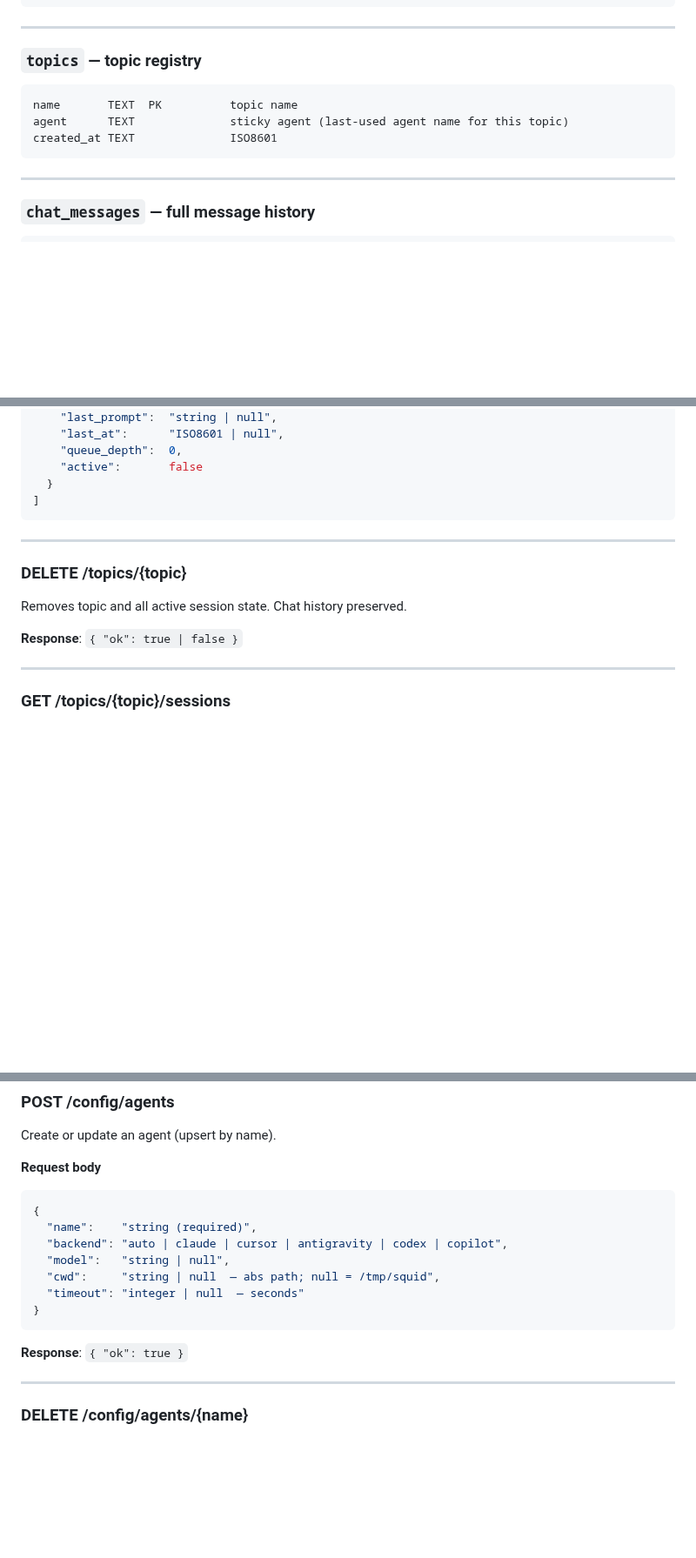
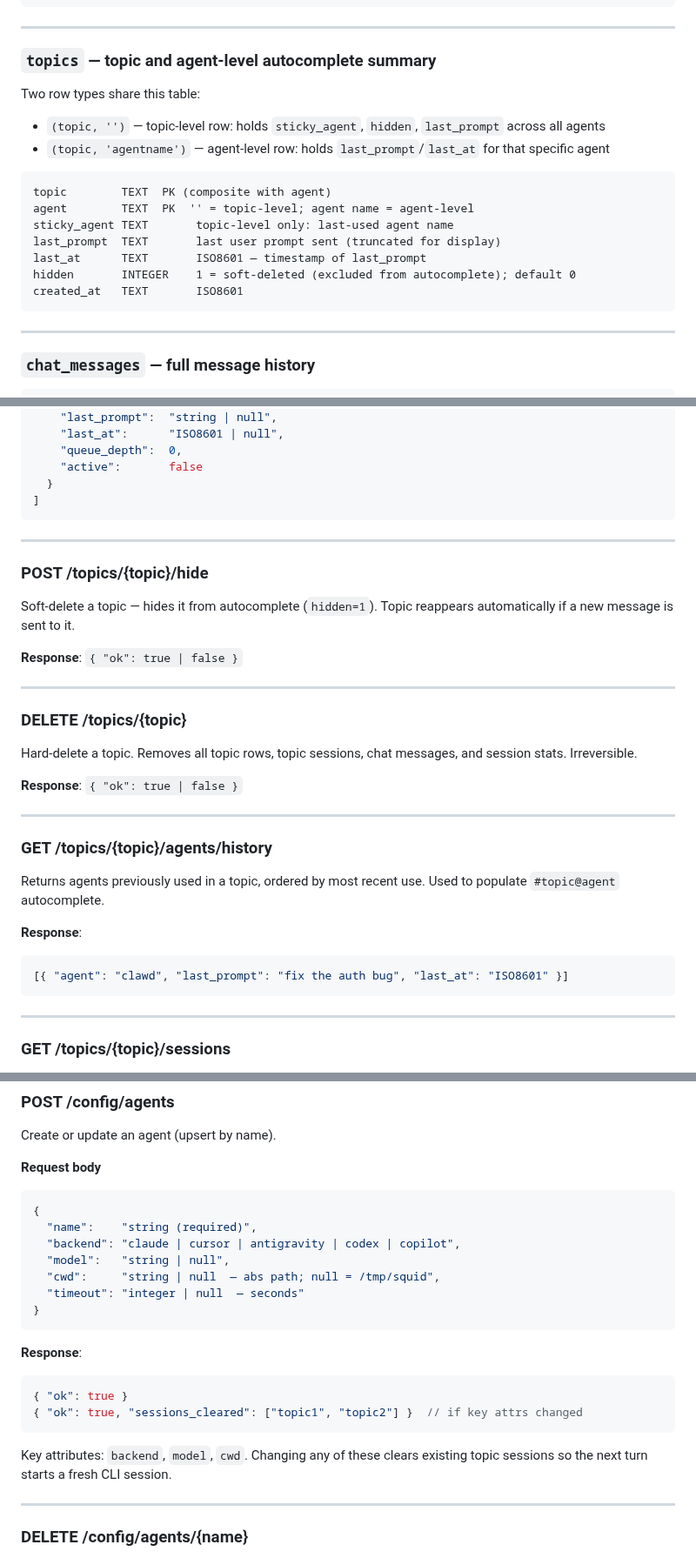
Before and after one commit to agent-squid/squid, a Markdown page: docs/data-model-and-api.md, 3 parts joined by grey strips. Shown at 87% size. GitHub-like rendering; blank space fills up the shorter version.

Commit message:
Update data-model-and-api.md for topics redesign and auto removal
- topics table: updated to composite PK (topic, agent) with sticky_agent,
  last_prompt, last_at, hidden fields and explanation of two row types
- Added POST /topics/{topic}/hide endpoint (soft delete)
- DELETE /topics/{topic}: clarified it is a hard delete (all data)
- Added GET /topics/{topic}/agents/history endpoint
- POST /config/agents: document sessions_cleared response and key-attr behavior
- Removed 'auto' from backend enum in GET/POST /config/agents

Co-Authored-By: Claude Sonnet 4.6 <noreply@anthropic.com>

````diff
--- a/docs/data-model-and-api.md
+++ b/docs/data-model-and-api.md
@@ -31,12 +31,20 @@ created_at TEXT              ISO8601
 
 ---
 
-### `topics` — topic registry
+### `topics` — topic and agent-level autocomplete summary
+
+Two row types share this table:
+- `(topic, '')` — topic-level row: holds `sticky_agent`, `hidden`, `last_prompt` across all agents
+- `(topic, 'agentname')` — agent-level row: holds `last_prompt`/`last_at` for that specific agent
 
 ```
-name       TEXT  PK          topic name
-agent      TEXT              sticky agent (last-used agent name for this topic)
-created_at TEXT              ISO8601
+topic        TEXT  PK (composite with agent)
+agent        TEXT  PK  '' = topic-level; agent name = agent-level
+sticky_agent TEXT       topic-level only: last-used agent name
+last_prompt  TEXT       last user prompt sent (truncated for display)
+last_at      TEXT       ISO8601 — timestamp of last_prompt
+hidden       INTEGER    1 = soft-deleted (excluded from autocomplete); default 0
+created_at   TEXT       ISO8601
 ```
 
 ---
@@ -260,11 +268,30 @@ Run a topic-scoped control command.
 
 ---
 
+### POST /topics/{topic}/hide
+
+Soft-delete a topic — hides it from autocomplete (`hidden=1`). Topic reappears automatically if a new message is sent to it.
+
+**Response**: `{ "ok": true | false }`
+
+---
+
 ### DELETE /topics/{topic}
 
-Removes topic and all active session state. Chat history preserved.
+Hard-delete a topic. Removes all topic rows, topic sessions, chat messages, and session stats. Irreversible.
 
 **Response**: `{ "ok": true | false }`
+
+---
+
+### GET /topics/{topic}/agents/history
+
+Returns agents previously used in a topic, ordered by most recent use. Used to populate `#topic@agent` autocomplete.
+
+**Response**:
+```json
+[{ "agent": "clawd", "last_prompt": "fix the auth bug", "last_at": "ISO8601" }]
+```
 
 ---
 
@@ -338,14 +365,20 @@ Create or update an agent (upsert by name).
 ```json
 {
   "name":    "string (required)",
-  "backend": "auto | claude | cursor | antigravity | codex | copilot",
+  "backend": "claude | cursor | antigravity | codex | copilot",
   "model":   "string | null",
   "cwd":     "string | null  — abs path; null = /tmp/squid",
   "timeout": "integer | null  — seconds"
 }
 ```
 
-**Response**: `{ "ok": true }`
+**Response**:
+```json
+{ "ok": true }
+{ "ok": true, "sessions_cleared": ["topic1", "topic2"] }  // if key attrs changed
+```
+
+Key attributes: `backend`, `model`, `cwd`. Changing any of these clears existing topic sessions so the next turn starts a fresh CLI session.
 
 ---
 
````
Also changed, not shown: other parts of docs/data-model-and-api.md (+1 -1 lines).
